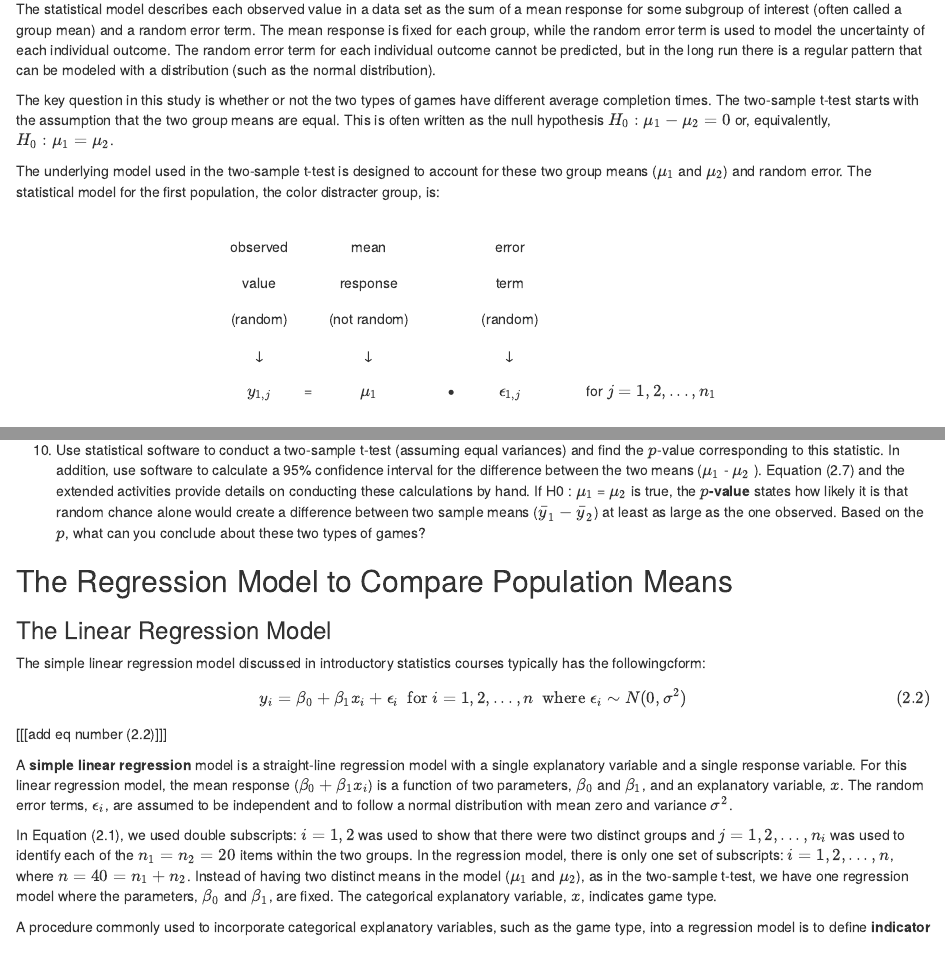
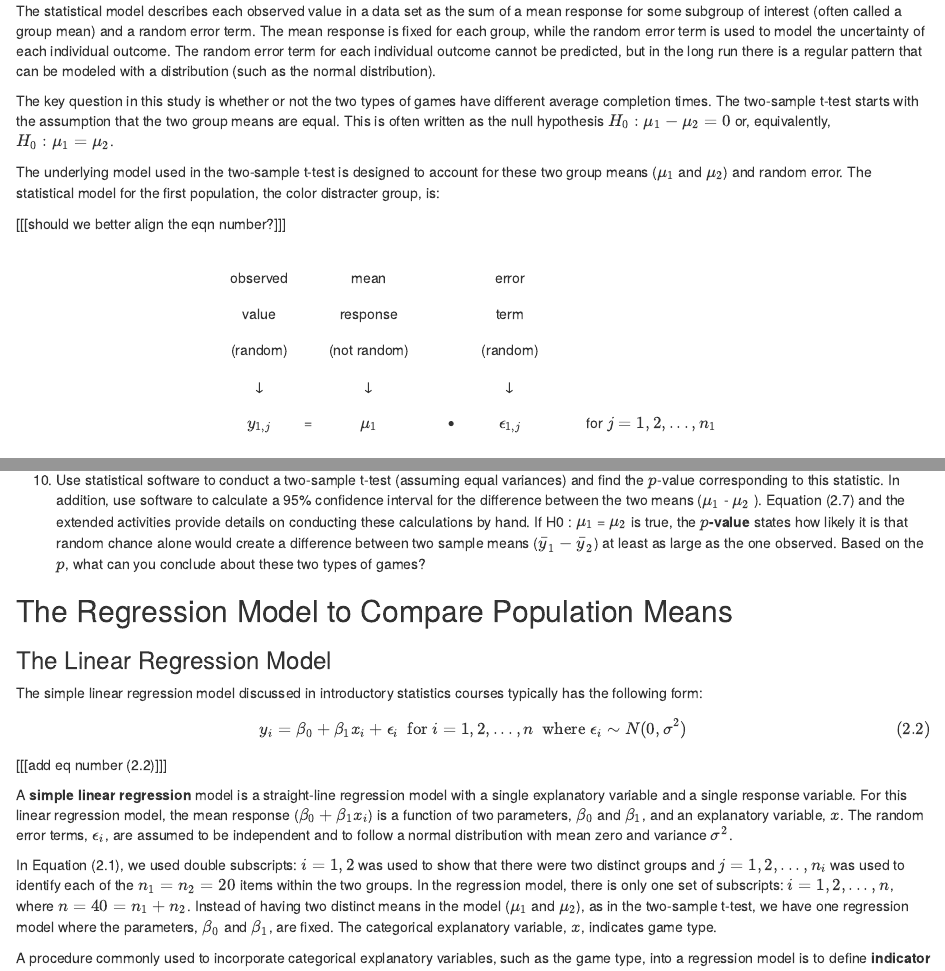
Before and after one commit to grinnell-statistics/Bookdown, an R Markdown document (Chap2.Rmd): the page in a window 1100 px wide, from 1570 px down before the commit and from 1600 px down after it, so that both start at the same text, and a second part further down, joined at a grey line. Rendered offline with R 4.5, knitr and Pandoc, with nearby package versions; both versions are drawn in the output format of the newer one.

Commit message:
Update Chapter 2

````diff
--- a/Chap2.Rmd
+++ b/Chap2.Rmd
@@ -1,7 +1,7 @@
 ---
 output:
+  html_document: default
   pdf_document: default
-  html_document: default
 ---
 # Making Connections: The Two-Sample t-Test, Regression, and ANOVA
 
@@ -88,7 +88,7 @@ The key question in this study is whether or not the two types of games have dif
 
 The underlying model used in the two-sample t-test is designed to account for these two group means ($\mu_1$ and $\mu_2$) and random error. The statistical model for the first population, the color distracter group, is:
 
-
+[[[should we better align the eqn number?]]]
 
 ```{r, results='asis', echo=FALSE}
 library(knitr)
@@ -253,7 +253,7 @@ games?
 
 ### The Linear Regression Model
 
-The simple linear regression model discussed in introductory statistics courses typically has the followingcform:
+The simple linear regression model discussed in introductory statistics courses typically has the following form:
 
 \begin{equation}
 y_i = \beta_0 + \beta_1x_i + \epsilon_i ~\text{ for } i = 1, 2, ... , n ~\text{ where } \epsilon_i \sim N(0,\sigma^2)
````
Also changed, not shown: Chap2.Rmd (2 more changed lines).
